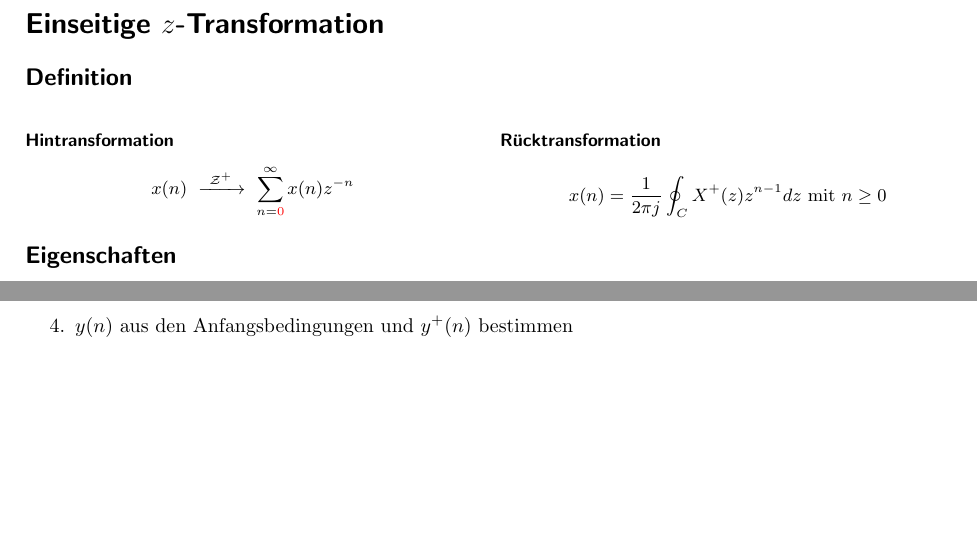
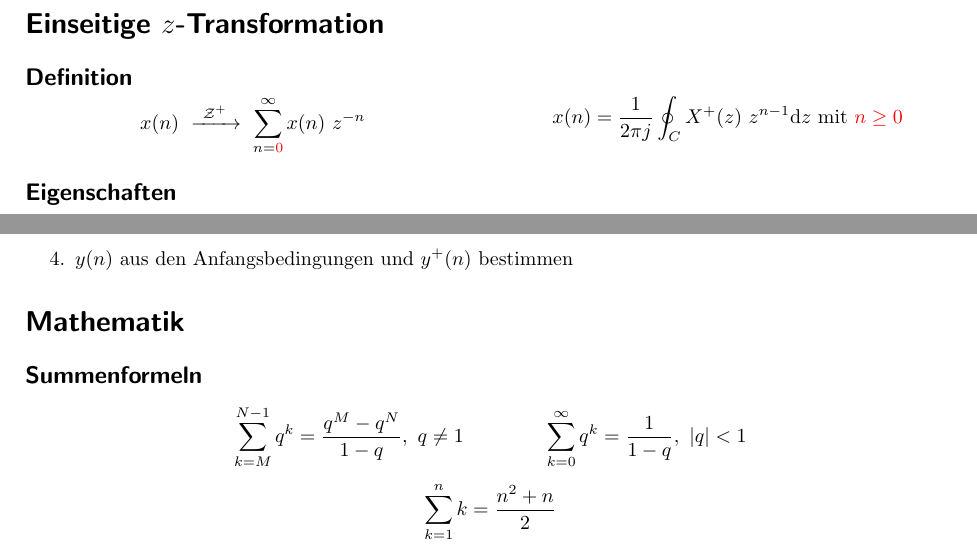
Before and after one commit to eui-spielplatz/dsv-formelsammlung, a LaTeX document (main.tex): two parts of pages 3 and 4 of 4, joined at a grey line, cut so that both start at the same text, the shorter picture padded with empty space. Compiled offline with LaTeX, dvips and Ghostscript.

Commit message:
Small improvements, add maths section

```diff
--- a/main.tex
+++ b/main.tex
@@ -362,12 +362,11 @@ Bringe durch Ausmultiplizieren oder Potenzreihenenwicklung auf Form:
 
 \section*{Einseitige $z$-Transformation}
 \subsection*{Definition}
+\vspace{-1.5em}
 \begin{multicols}{2}
-	\fancyformula{Hintransformation}{
-	\[x(n) \ztransformOneSided \sum_{n=\textcolor{red}{0}}^{\infty}x(n)z^{-n}\]
-	}
-	\fancyformula{Rücktransformation}{
-	\[x(n)=\frac{1}{2\pi j}\oint_{C}X^{+}(z)z^{n-1}dz \text{ mit }n \geq 0\]
-	}
+	\noindent
+	\[ x(n) \ztransformOneSided \sum_{n=\textcolor{red}{0}}^{\infty} x(n) ~ z^{-n} \]
+	\[ x(n) = \frac{1}{2\pi j}\oint_C X^{+}(z) ~ z^{n-1} \mathrm dz ~ \text{mit} ~ \textcolor{red}{n \geq 0}\]
 \end{multicols}
+
 \subsection*{Eigenschaften}
@@ -408,4 +408,10 @@ Bringe durch Ausmultiplizieren oder Potenzreihenenwicklung auf Form:
 	\item durch Rücktransformation $y^{+}(n)$ z.B. mit  Partialbruchzerlegung bestimmen
 	\item  $y(n)$ aus den Anfangsbedingungen und $y^{+}(n)$  bestimmen
 \end{enumerate}
+
+\section*{Mathematik}
+\subsection*{Summenformeln}
+\[ \sum_{k = M}^{N - 1} q^k = \frac{q^M - q^N}{1 - q}, ~ q \neq 1  \qquad \qquad \sum_{k = 0}^{\infty} q^k = \frac{1}{1 - q}, ~ |q| < 1 \]
+\[ \sum_{k = 1}^{n} k = \frac{n^2 + n}{2} \]
+
 \end{document}
```
Also changed, not shown: main.tex (5 more changed lines).
